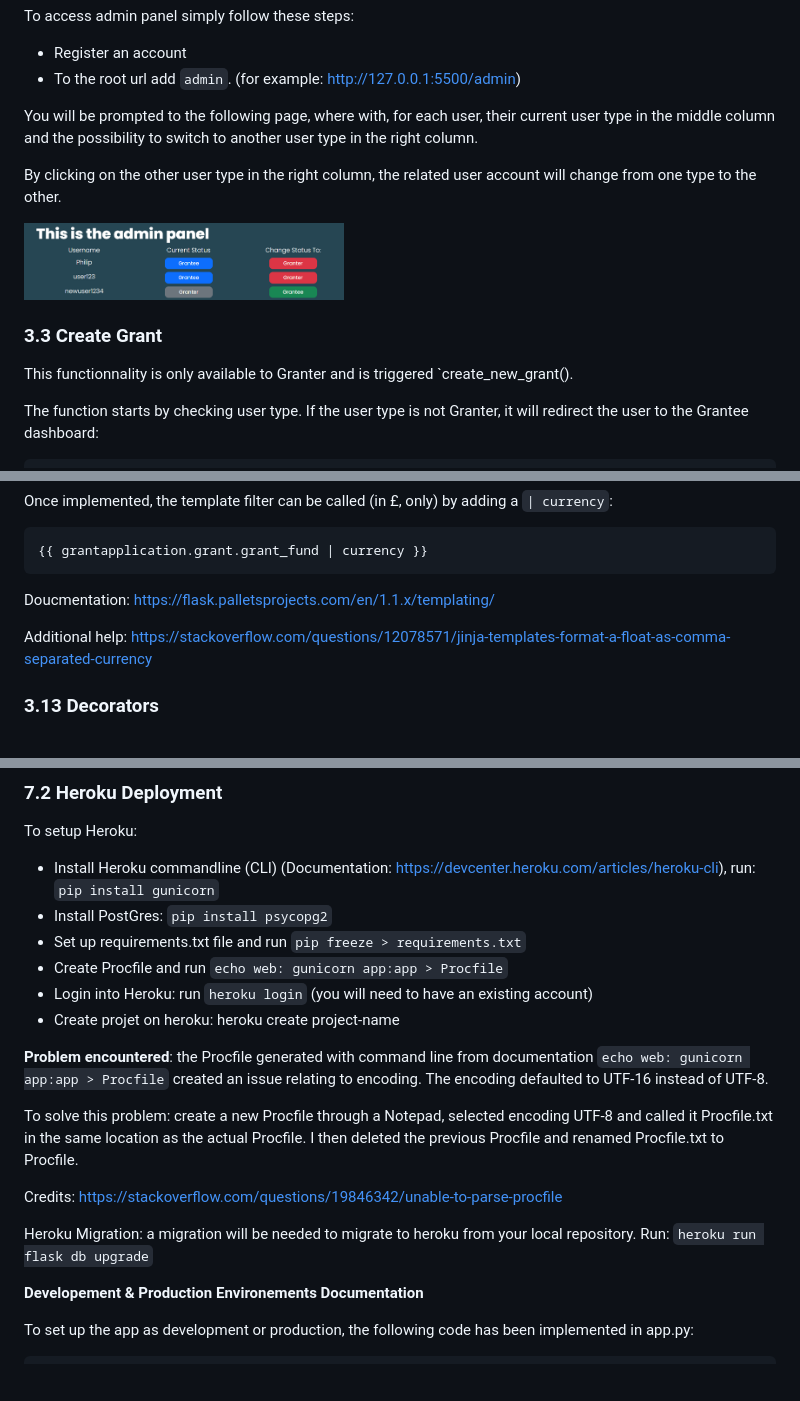
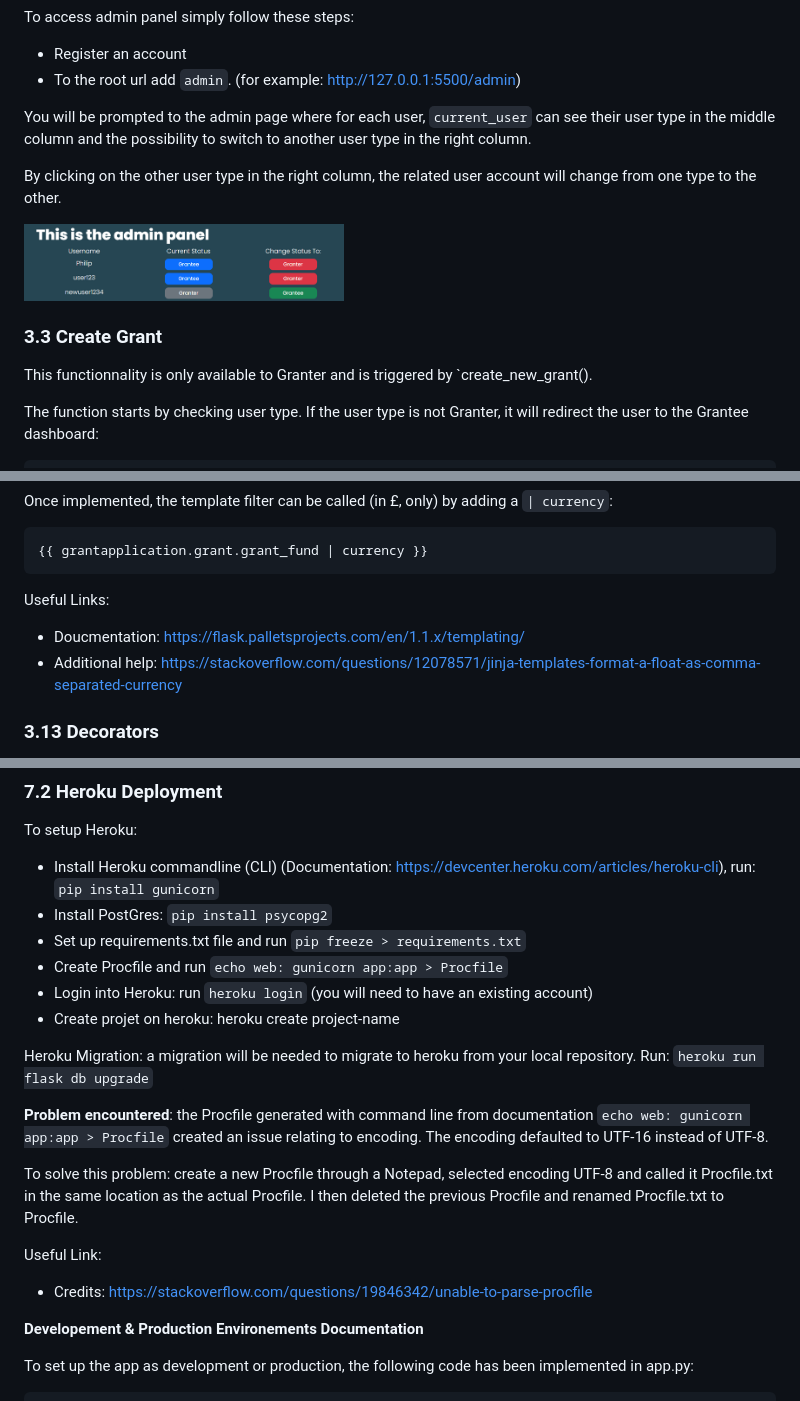
Before and after one commit to PhilMele/M3Project, a Markdown page: README.md, 3 parts joined by grey strips. GitHub-like rendering; blank space fills up the shorter version.

```diff
--- a/README.md
+++ b/README.md
@@ -523,7 +523,7 @@ To access admin panel simply follow these steps:
 * Register an account
 * To the root url add `admin`. (for example: http://127.0.0.1:5500/admin)
 
-You will be prompted to the following page, where with, for each user, their current user type in the middle column and the possibility to switch to another user type in the right column.
+You will be prompted to the admin page where for each user, `current_user` can see their user type in the middle column and the possibility to switch to another user type in the right column.
 
 By clicking on the other user type in the right column, the related user account will change from one type to the other.
 
@@ -531,7 +531,7 @@ By clicking on the other user type in the right column, the related user account
 
 
 ### 3.3 Create Grant <a name="create-grant"></a>
-This functionnality is only available to Granter and is triggered `create_new_grant().
+This functionnality is only available to Granter and is triggered by `create_new_grant().
 
 The function starts by checking user type. If the user type is not Granter, it will redirect the user to the Grantee dashboard:
 
@@ -919,9 +916,9 @@ Once implemented, the template filter can be called (in £, only)  by adding a `
 
     {{ grantapplication.grant.grant_fund | currency }}
 
-Doucmentation: https://flask.palletsprojects.com/en/1.1.x/templating/
-
-Additional help: https://stackoverflow.com/questions/12078571/jinja-templates-format-a-float-as-comma-separated-currency
+Useful Links:
+* Doucmentation: https://flask.palletsprojects.com/en/1.1.x/templating/
+* Additional help: https://stackoverflow.com/questions/12078571/jinja-templates-format-a-float-as-comma-separated-currency
 
 ### 3.13 Decorators <a name="decorators"></a>
 
@@ -1309,13 +1306,14 @@ To setup Heroku:
 * Login into Heroku: run `heroku login` (you will need to have an existing account)
 * Create projet on heroku: heroku create project-name
 
+Heroku Migration: a migration will be needed to migrate to heroku from your local repository. Run: `heroku run flask db upgrade`
+
 **Problem encountered**: the Procfile generated with command line from documentation `echo web: gunicorn app:app > Procfile` created an issue relating to encoding. The encoding defaulted to UTF-16 instead of UTF-8.
 
 To solve this problem: create a new Procfile through a Notepad, selected encoding UTF-8 and called it Procfile.txt in the same location as the actual Procfile. I then deleted the previous Procfile and renamed Procfile.txt to Procfile.
 
-Credits: https://stackoverflow.com/questions/19846342/unable-to-parse-procfile
-
-Heroku Migration: a migration will be needed to migrate to heroku from your local repository. Run: `heroku run flask db upgrade`
+Useful Link:
+* Credits: https://stackoverflow.com/questions/19846342/unable-to-parse-procfile
 
 **Developement & Production Environements Documentation**
 
```
Also changed, not shown: other parts of README.md (+26 -27 lines).
